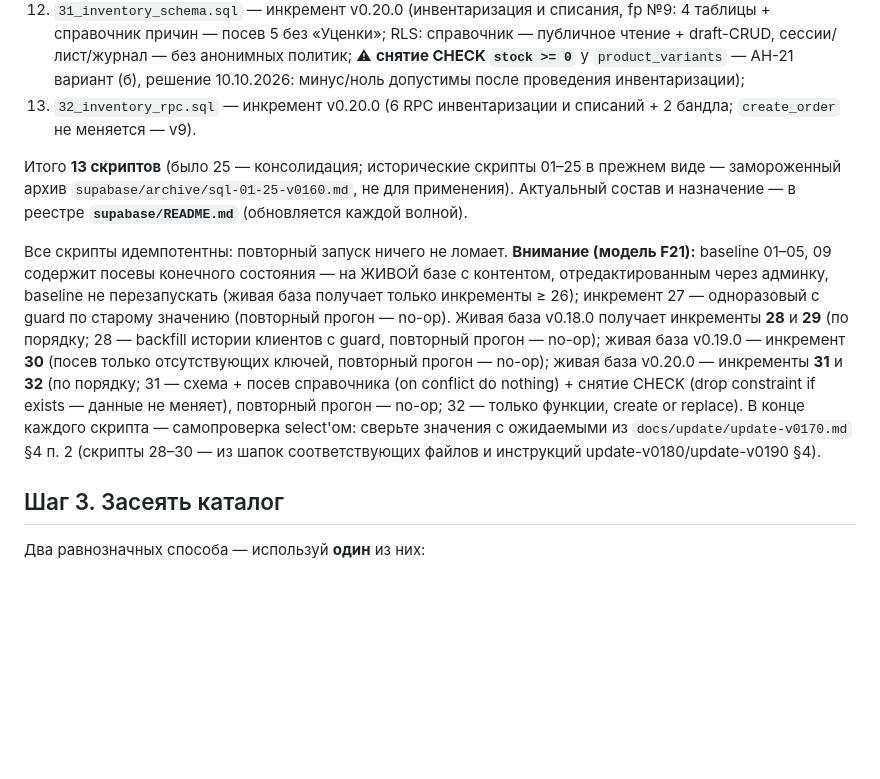
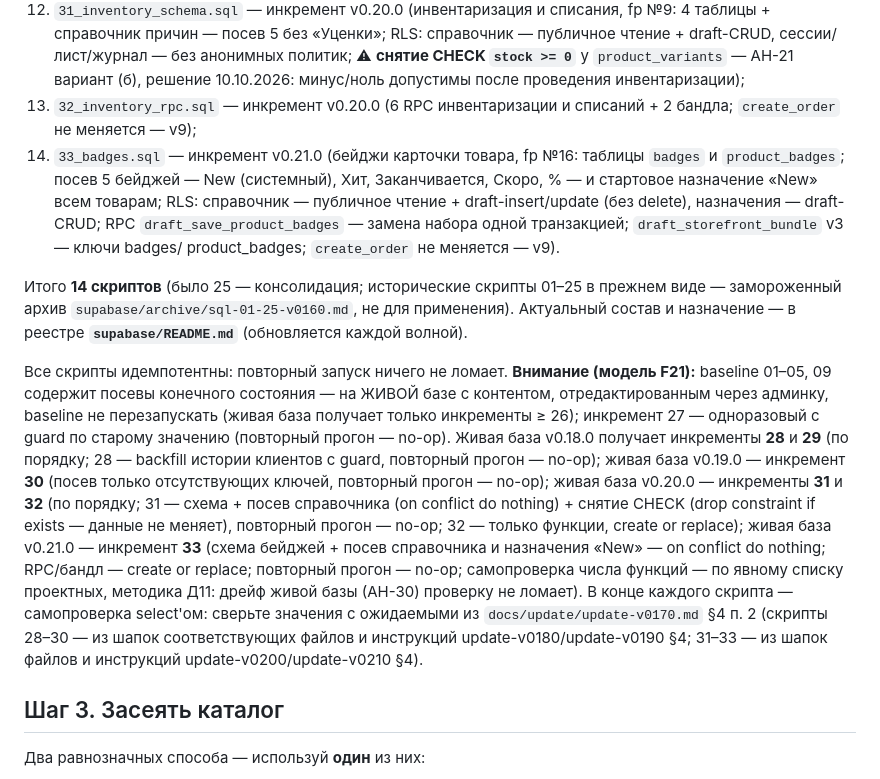
Before and after one commit to paprekolyx/Sisku, a Markdown page: docs/setup/setup-supabase.md, the part around the change. Drawn GitHub-style; blank space fills up the shorter version.

Commit message:
0.21.0-draft

```diff
--- a/docs/setup/setup-supabase.md
+++ b/docs/setup/setup-supabase.md
@@ -59,9 +59,16 @@ PostgreSQL со своими таблицами, ключами и RLS: учеб
    АН-21 вариант (б), решение 10.10.2026: минус/ноль допустимы после
    проведения инвентаризации);
 13. `32_inventory_rpc.sql` — инкремент v0.20.0 (6 RPC инвентаризации
-   и списаний + 2 бандла; `create_order` не меняется — v9).
+   и списаний + 2 бандла; `create_order` не меняется — v9);
+14. `33_badges.sql` — инкремент v0.21.0 (бейджи карточки товара, fp №16:
+   таблицы `badges` и `product_badges`; посев 5 бейджей — New (системный),
+   Хит, Заканчивается, Скоро, % — и стартовое назначение «New» всем товарам;
+   RLS: справочник — публичное чтение + draft-insert/update (без delete),
+   назначения — draft-CRUD; RPC `draft_save_product_badges` — замена набора
+   одной транзакцией; `draft_storefront_bundle` v3 — ключи badges/
+   product_badges; `create_order` не меняется — v9).
 
-Итого **13 скриптов** (было 25 — консолидация; исторические скрипты 01–25 в
+Итого **14 скриптов** (было 25 — консолидация; исторические скрипты 01–25 в
 прежнем виде — замороженный архив `supabase/archive/sql-01-25-v0160.md`,
 не для применения). Актуальный состав и назначение — в реестре
 **`supabase/README.md`** (обновляется каждой волной).
@@ -77,10 +84,15 @@ PostgreSQL со своими таблицами, ключами и RLS: учеб
 no-op); живая база v0.20.0 — инкременты **31** и **32** (по порядку;
 31 — схема + посев справочника (on conflict do nothing) + снятие CHECK
 (drop constraint if exists — данные не меняет), повторный прогон — no-op;
-32 — только функции, create or replace).
+32 — только функции, create or replace); живая база v0.21.0 — инкремент
+**33** (схема бейджей + посев справочника и назначения «New» — on conflict
+do nothing; RPC/бандл — create or replace; повторный прогон — no-op;
+самопроверка числа функций — по явному списку проектных, методика Д11:
+дрейф живой базы (АН-30) проверку не ломает).
 В конце каждого скрипта — самопроверка select'ом: сверьте значения
 с ожидаемыми из `docs/update/update-v0170.md` §4 п. 2 (скрипты 28–30 —
-из шапок соответствующих файлов и инструкций update-v0180/update-v0190 §4).
+из шапок соответствующих файлов и инструкций update-v0180/update-v0190 §4;
+31–33 — из шапок файлов и инструкций update-v0200/update-v0210 §4).
 
 ## Шаг 3. Засеять каталог
 
```
